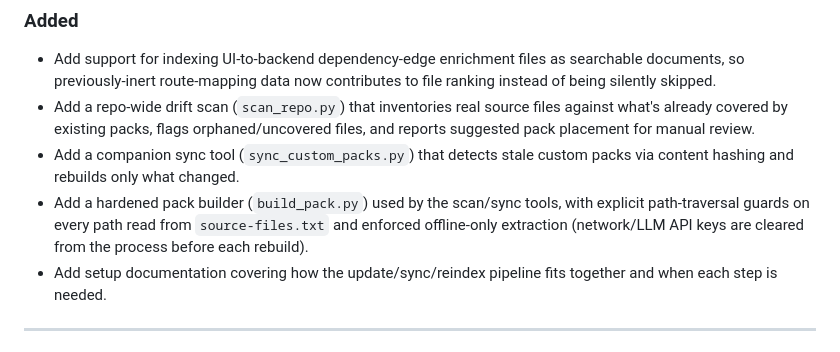
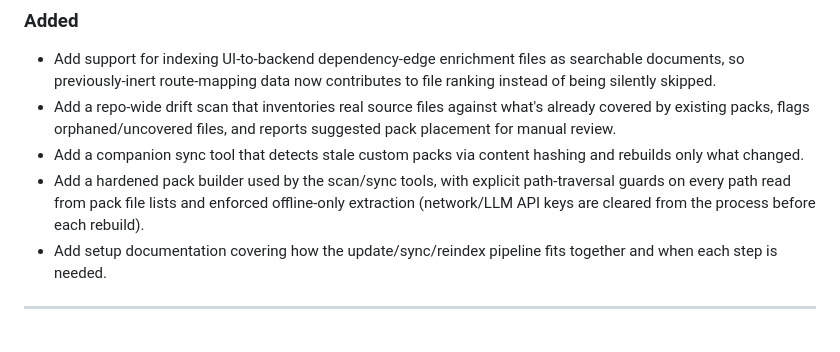
Before and after one commit to tijuthomas5/context-bridge-mcp, a Markdown page: CHANGELOG.md, the part around the change. GitHub-like rendering.

Commit message:
changrelog update

```diff
--- a/CHANGELOG.md
+++ b/CHANGELOG.md
@@ -11,9 +11,9 @@ All notable changes to ContextBridge MCP will be documented in this file.
 
 ### Added
 - Add support for indexing UI-to-backend dependency-edge enrichment files as searchable documents, so previously-inert route-mapping data now contributes to file ranking instead of being silently skipped.
-- Add a repo-wide drift scan (`scan_repo.py`) that inventories real source files against what's already covered by existing packs, flags orphaned/uncovered files, and reports suggested pack placement for manual review.
-- Add a companion sync tool (`sync_custom_packs.py`) that detects stale custom packs via content hashing and rebuilds only what changed.
-- Add a hardened pack builder (`build_pack.py`) used by the scan/sync tools, with explicit path-traversal guards on every path read from `source-files.txt` and enforced offline-only extraction (network/LLM API keys are cleared from the process before each rebuild).
+- Add a repo-wide drift scan that inventories real source files against what's already covered by existing packs, flags orphaned/uncovered files, and reports suggested pack placement for manual review.
+- Add a companion sync tool that detects stale custom packs via content hashing and rebuilds only what changed.
+- Add a hardened pack builder used by the scan/sync tools, with explicit path-traversal guards on every path read from pack file lists and enforced offline-only extraction (network/LLM API keys are cleared from the process before each rebuild).
 - Add setup documentation covering how the update/sync/reindex pipeline fits together and when each step is needed.
 
 ---
```
